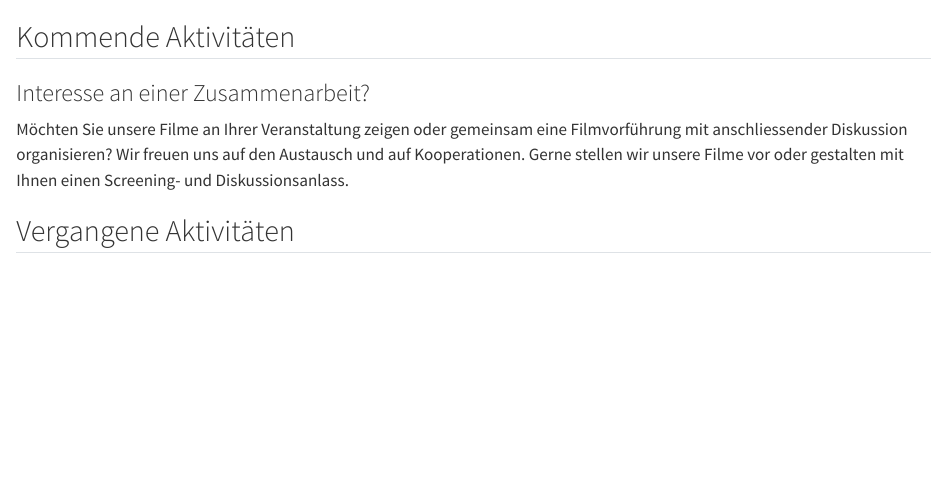
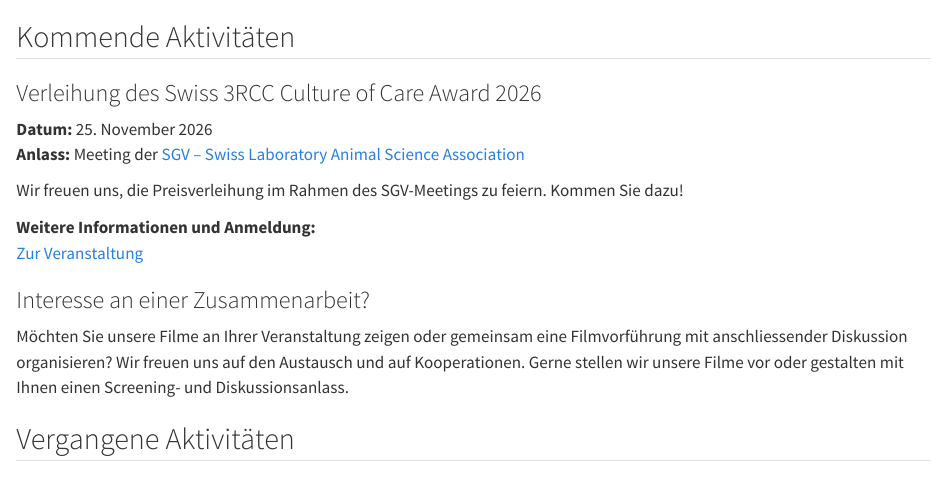
Before and after one commit to simonada/animal-research-video-series-ch, a Quarto document (outreach.qmd): the page in a window 1100 px wide, from its top. Rendered offline with R 4.5, knitr and Pandoc in place of Quarto, with nearby package versions.

Commit message:
added reward ceremony in outreach

```diff
--- a/outreach.qmd
+++ b/outreach.qmd
@@ -1,4 +1,18 @@
 ## Kommende Aktivitäten
+
+::: {.outreach-card}
+### Verleihung des Swiss 3RCC Culture of Care Award 2026
+
+**Datum:** 25. November 2026<br>
+**Anlass:** Meeting der [SGV – Swiss Laboratory Animal Science Association](https://sgv.org/en)
+
+Wir freuen uns, die Preisverleihung im Rahmen des SGV-Meetings zu feiern. Kommen Sie dazu!
+
+**Weitere Informationen und Anmeldung:**<br>
+<a href="https://sgv.org/en/meetings/uuid/i/bd198652-838a-580b-9605-91d96594837d-SGV_Meeting_2026" target="_blank" rel="noopener">
+Zur Veranstaltung
+</a>
+:::
 
 ::: {.outreach-card}
 ### Interesse an einer Zusammenarbeit?
```
Also changed, not shown: docs/search.json, 1 other file.
